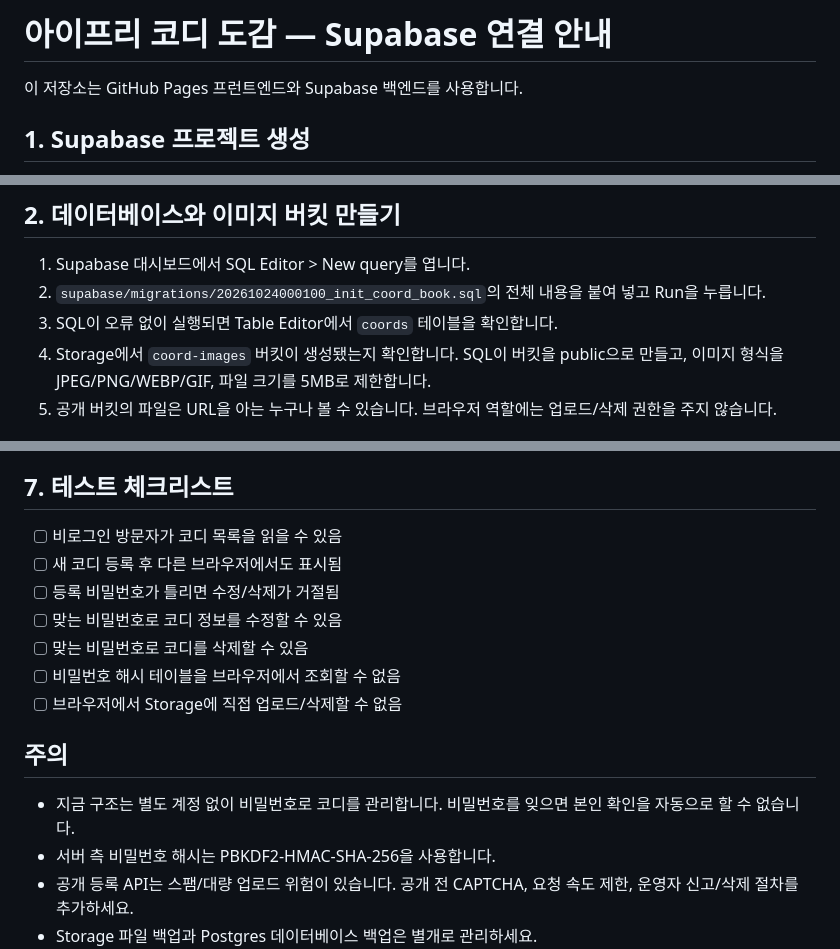
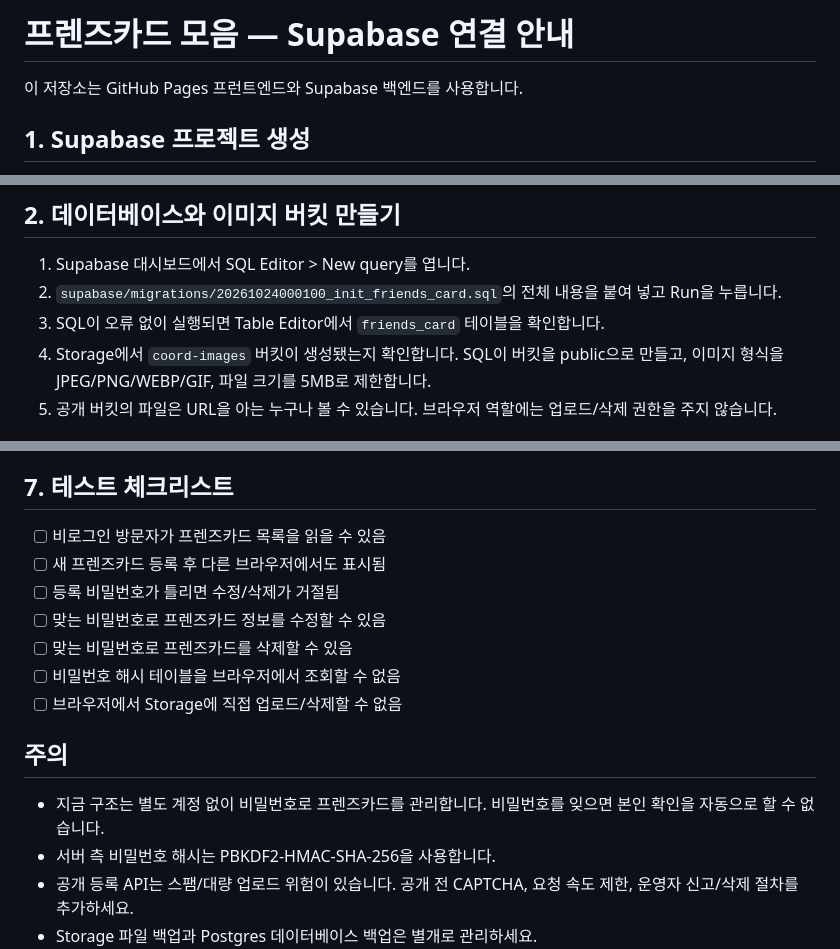
Before and after one commit to danwol-moon/aipri_friend_code, a Markdown page: SUPABASE_SETUP.md, 3 parts joined by grey strips. GitHub-like rendering.

Commit message:
Rename site to Friends Card Collection and table to friends_card

```diff
--- a/SUPABASE_SETUP.md
+++ b/SUPABASE_SETUP.md
@@ -1,4 +1,4 @@
-# 아이프리 코디 도감 — Supabase 연결 안내
+# 프렌즈카드 모음 — Supabase 연결 안내
 
 이 저장소는 GitHub Pages 프런트엔드와 Supabase 백엔드를 사용합니다.
 
@@ -9,8 +9,8 @@
 
 ## 2. 데이터베이스와 이미지 버킷 만들기
 1. Supabase 대시보드에서 SQL Editor > New query를 엽니다.
-2. `supabase/migrations/20261024000100_init_coord_book.sql`의 전체 내용을 붙여 넣고 Run을 누릅니다.
-3. SQL이 오류 없이 실행되면 Table Editor에서 `coords` 테이블을 확인합니다.
+2. `supabase/migrations/20261024000100_init_friends_card.sql`의 전체 내용을 붙여 넣고 Run을 누릅니다.
+3. SQL이 오류 없이 실행되면 Table Editor에서 `friends_card` 테이블을 확인합니다.
 4. Storage에서 `coord-images` 버킷이 생성됐는지 확인합니다. SQL이 버킷을 public으로 만들고, 이미지 형식을 JPEG/PNG/WEBP/GIF, 파일 크기를 5MB로 제한합니다.
 5. 공개 버킷의 파일은 URL을 아는 누구나 볼 수 있습니다. 브라우저 역할에는 업로드/삭제 권한을 주지 않습니다.
 
@@ -39,16 +39,16 @@ supabase functions deploy coord-manage --no-verify-jwt
 GitHub 저장소의 Settings > Pages에서 Deploy from a branch를 선택하고 `main` / `/(root)`를 선택한 뒤 Save를 누릅니다. 배포 URL이 나타날 때까지 기다립니다.
 
 ## 7. 테스트 체크리스트
-- [ ] 비로그인 방문자가 코디 목록을 읽을 수 있음
-- [ ] 새 코디 등록 후 다른 브라우저에서도 표시됨
+- [ ] 비로그인 방문자가 프렌즈카드 목록을 읽을 수 있음
+- [ ] 새 프렌즈카드 등록 후 다른 브라우저에서도 표시됨
 - [ ] 등록 비밀번호가 틀리면 수정/삭제가 거절됨
-- [ ] 맞는 비밀번호로 코디 정보를 수정할 수 있음
-- [ ] 맞는 비밀번호로 코디를 삭제할 수 있음
+- [ ] 맞는 비밀번호로 프렌즈카드 정보를 수정할 수 있음
+- [ ] 맞는 비밀번호로 프렌즈카드를 삭제할 수 있음
 - [ ] 비밀번호 해시 테이블을 브라우저에서 조회할 수 없음
 - [ ] 브라우저에서 Storage에 직접 업로드/삭제할 수 없음
 
 ## 주의
-- 지금 구조는 별도 계정 없이 비밀번호로 코디를 관리합니다. 비밀번호를 잊으면 본인 확인을 자동으로 할 수 없습니다.
+- 지금 구조는 별도 계정 없이 비밀번호로 프렌즈카드를 관리합니다. 비밀번호를 잊으면 본인 확인을 자동으로 할 수 없습니다.
 - 서버 측 비밀번호 해시는 PBKDF2-HMAC-SHA-256을 사용합니다.
 - 공개 등록 API는 스팸/대량 업로드 위험이 있습니다. 공개 전 CAPTCHA, 요청 속도 제한, 운영자 신고/삭제 절차를 추가하세요.
 - Storage 파일 백업과 Postgres 데이터베이스 백업은 별개로 관리하세요.
```
Also changed, not shown: other parts of SUPABASE_SETUP.md (+1 -1 lines).
